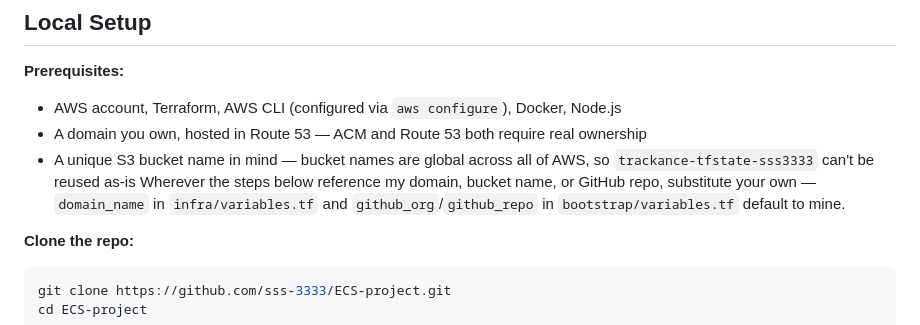
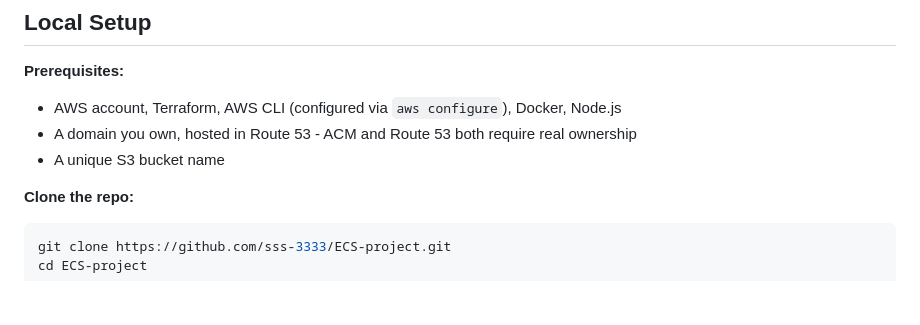
Before and after one commit to sss-3333/ECS-project, a Markdown page: README.md, the part around one of its changes. Drawn GitHub-style; blank space fills up the shorter version.

````diff
--- a/README.md
+++ b/README.md
@@ -163,9 +163,8 @@ anywhere in the repo or GitHub secrets.
 
 **Prerequisites:**
 - AWS account, Terraform, AWS CLI (configured via `aws configure`), Docker, Node.js
-- A domain you own, hosted in Route 53 — ACM and Route 53 both require real ownership
-- A unique S3 bucket name in mind — bucket names are global across all of AWS, so `trackance-tfstate-sss3333` can't be reused as-is
-Wherever the steps below reference my domain, bucket name, or GitHub repo, substitute your own — `domain_name` in `infra/variables.tf` and `github_org`/`github_repo` in `bootstrap/variables.tf` default to mine.
+- A domain you own, hosted in Route 53 - ACM and Route 53 both require real ownership
+- A unique S3 bucket name
 
 **Clone the repo:**
 ```bash
````
Also changed, not shown: other parts of README.md (+13 -13 lines).
